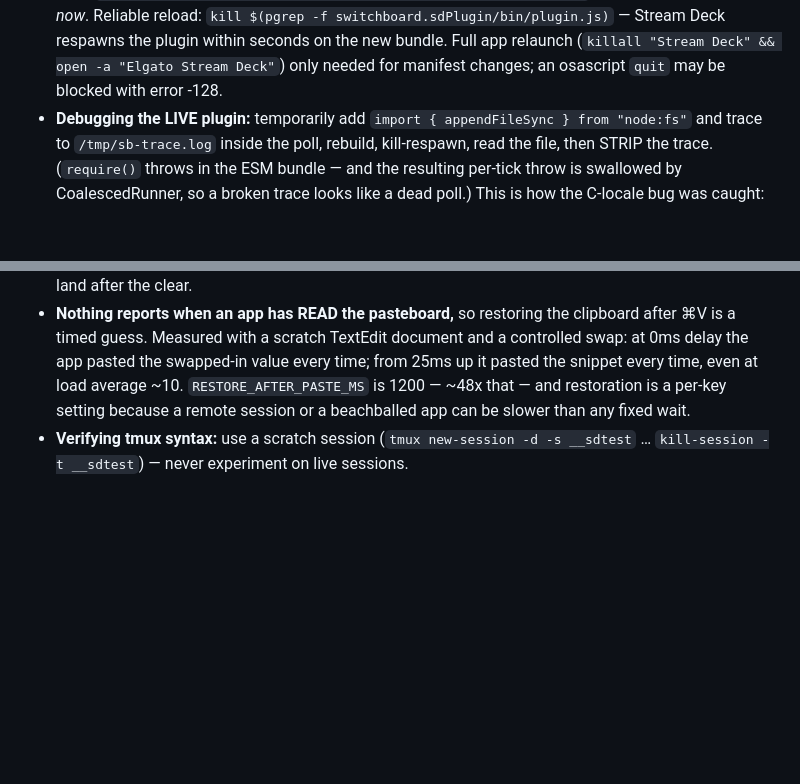
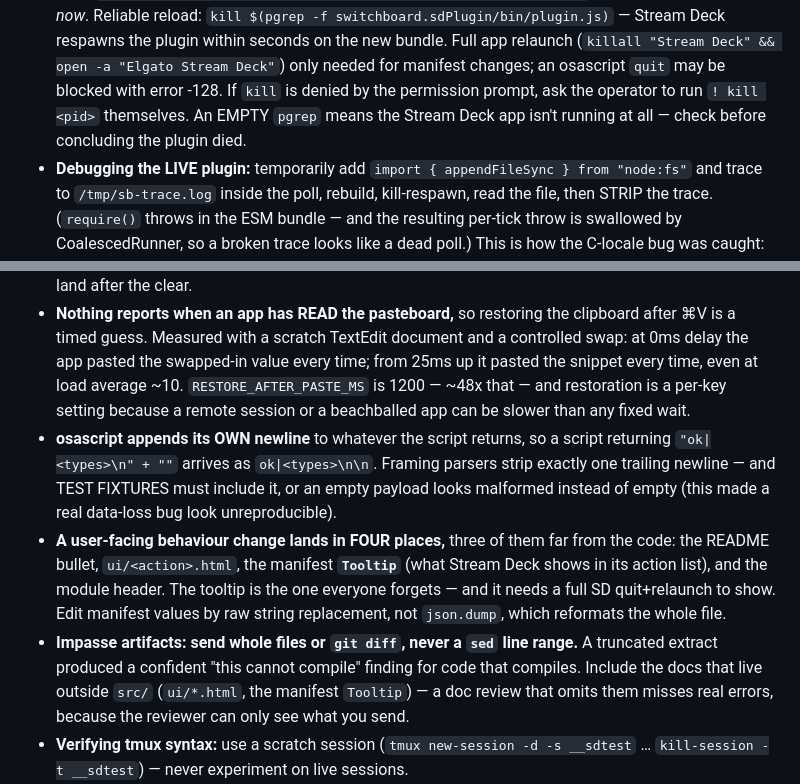
Before and after one commit to windaddict/switchboard-streamdeck, a Markdown page: CLAUDE.md, 2 parts joined by grey strips. Drawn GitHub-style; blank space fills up the shorter version.

Commit message:
docs: record four session learnings in the developer guide
All four cost real time in this session and will recur:

- osascript appends its own newline to a script's return value, so a
  framing parser sees `ok|<types>\n\n` for an empty payload. The test
  fixtures omitted it, which made a genuine data-loss bug (an empty
  capture erasing the stored snippet) look unreproducible.
- A user-facing behaviour change lands in four places, three of them
  nowhere near the code. All three went stale this session; the manifest
  Tooltip — the text Stream Deck shows in its action list — is the one
  that gets forgotten.
- Impasse artifacts must be whole files or a real diff. A sed line-range
  extract produced a confident "this cannot compile" finding for code
  that compiles, and a doc review missed real errors because the file
  carrying them was not in the artifact.
- `kill` may be denied by the permission prompt, and an empty pgrep means
  the Stream Deck app itself is not running.

Co-Authored-By: Claude Opus 5 (1M context) <noreply@anthropic.com>
Claude-Session: https://claude.ai/code/session_01MxdqxTZqV1P1hQimSUKL1H

```diff
--- a/CLAUDE.md
+++ b/CLAUDE.md
@@ -130,6 +130,9 @@ installed copy ships stale code. The `build` step is gated by `streamdeck valida
   — Stream Deck respawns the plugin within seconds on the new bundle. Full app
   relaunch (`killall "Stream Deck" && open -a "Elgato Stream Deck"`) only needed
   for manifest changes; an osascript `quit` may be blocked with error -128.
+  If `kill` is denied by the permission prompt, ask the operator to run
+  `! kill <pid>` themselves. An EMPTY `pgrep` means the Stream Deck app isn't
+  running at all — check before concluding the plugin died.
 - **Debugging the LIVE plugin:** temporarily add
   `import { appendFileSync } from "node:fs"` and trace to `/tmp/sb-trace.log`
   inside the poll, rebuild, kill-respawn, read the file, then STRIP the trace.
@@ -322,6 +325,22 @@ installed copy ships stale code. The `build` step is gated by `streamdeck valida
   average ~10. `RESTORE_AFTER_PASTE_MS` is 1200 — ~48x that — and restoration
   is a per-key setting because a remote session or a beachballed app can be
   slower than any fixed wait.
+- **osascript appends its OWN newline** to whatever the script returns, so a
+  script returning `"ok|<types>\n" + ""` arrives as `ok|<types>\n\n`. Framing
+  parsers strip exactly one trailing newline — and TEST FIXTURES must include
+  it, or an empty payload looks malformed instead of empty (this made a real
+  data-loss bug look unreproducible).
+- **A user-facing behaviour change lands in FOUR places,** three of them far
+  from the code: the README bullet, `ui/<action>.html`, the manifest
+  **`Tooltip`** (what Stream Deck shows in its action list), and the module
+  header. The tooltip is the one everyone forgets — and it needs a full SD
+  quit+relaunch to show. Edit manifest values by raw string replacement, not
+  `json.dump`, which reformats the whole file.
+- **Impasse artifacts: send whole files or `git diff`, never a `sed` line
+  range.** A truncated extract produced a confident "this cannot compile"
+  finding for code that compiles. Include the docs that live outside `src/`
+  (`ui/*.html`, the manifest `Tooltip`) — a doc review that omits them misses
+  real errors, because the reviewer can only see what you send.
 - **Verifying tmux syntax:** use a scratch session (`tmux new-session -d -s __sdtest` …
   `kill-session -t __sdtest`) — never experiment on live sessions.
 - **Two distinct macOS permissions, classified separately** in `applescript/runner.ts`:
```
